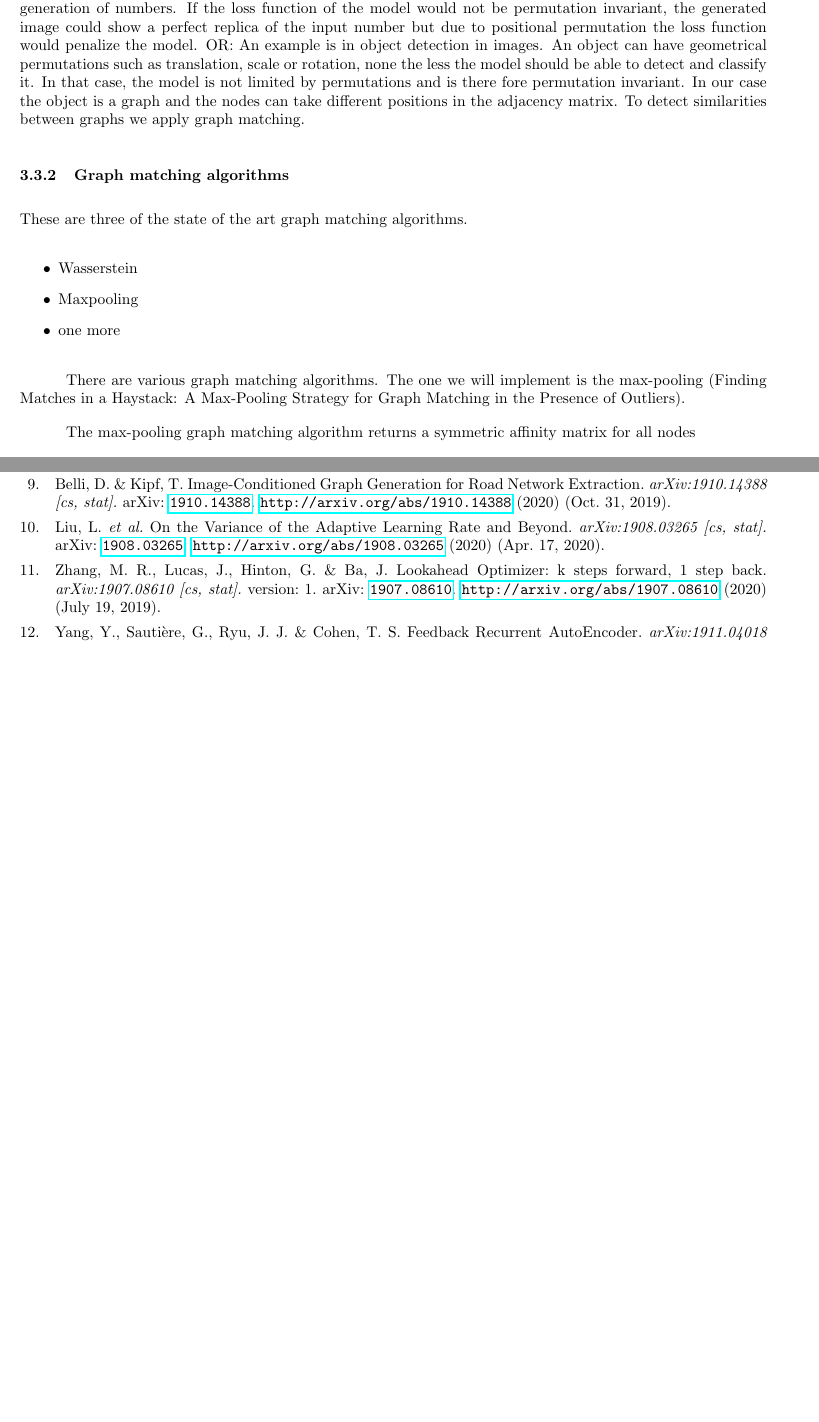
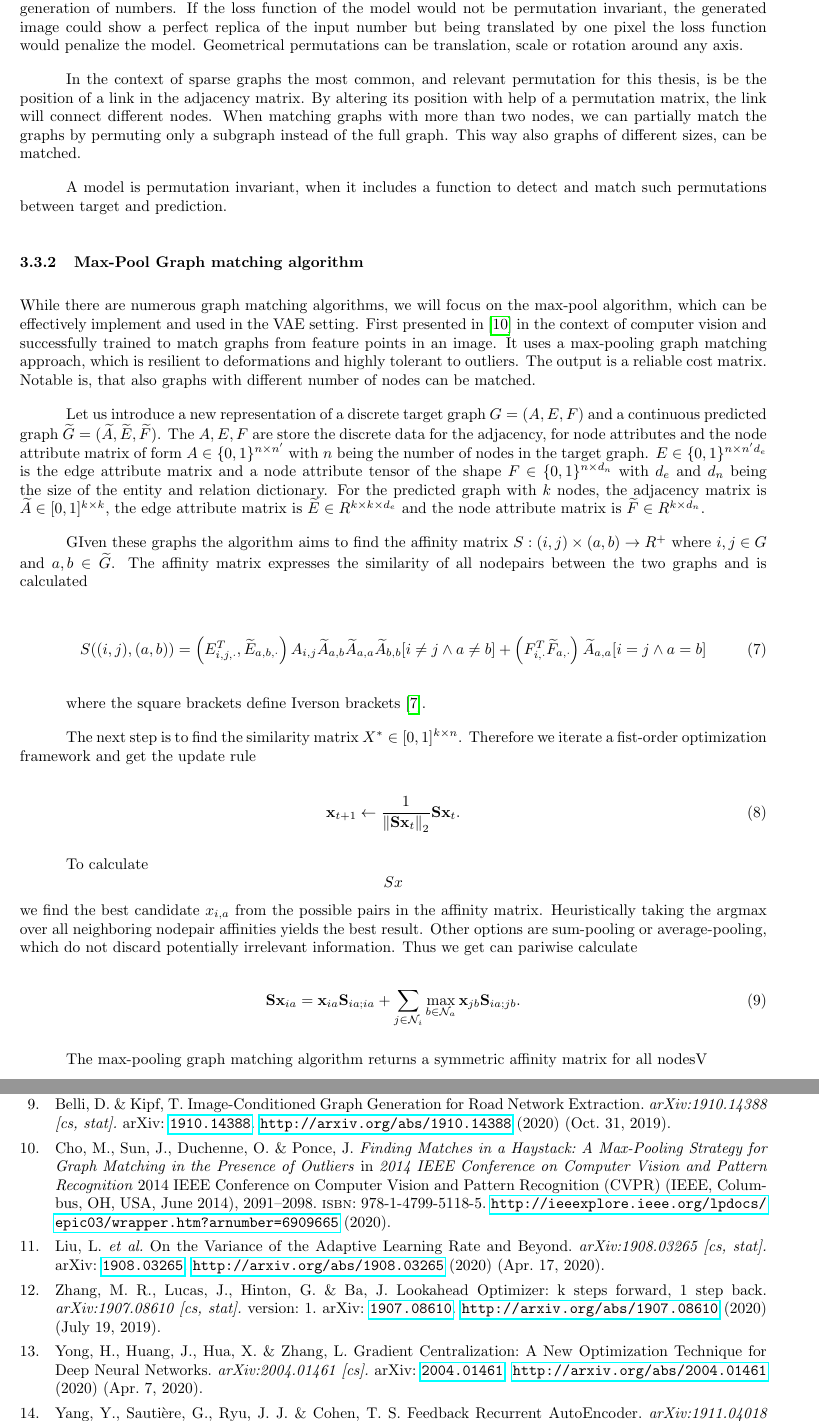
Before and after one commit to 3lLobo/Thesis, a LaTeX document (main.tex, which reads sections/section3.tex): two parts of pages 9 and 14 of 14 before the commit and two parts of pages 9 and 15 of 15 after it, joined at a grey line, cut so that both start at the same text, the shorter picture padded with empty space. The pictures show the PDF file main.pdf that the author committed with the source.

Commit message:
Feliz navidad :star:

```diff
--- a/sections/section3.tex
+++ b/sections/section3.tex
@@ -175,12 +175,18 @@ Intro to graph matching on sparse graphs.
 % The position or rotation of a graph can vary.
 % Use graph matching to detect similarities between graphs
 
-Permutation invariance refers to the invariance of a permutation of an object. An visual example is the the image generation of numbers. If the loss function of the model would not be permutation invariant, the generated image could show a perfect replica of the input number but due to positional permutation the loss function would penalize the model.
-OR: An example is in object detection in images. An object can have geometrical permutations such as translation, scale or rotation, none the less the model should be able to detect and classify it. In that case, the model is not limited by permutations and  is there fore permutation invariant.
-In our case the object is a graph and the nodes can take different positions in the adjacency matrix. To detect similarities between graphs we apply graph matching.
+Permutation invariance refers to the invariance of a permutation of an object. An visual example is the the image generation of numbers. If the loss function of the model would not be permutation invariant, the generated image could show a perfect replica of the input number but being translated by one pixel the loss function would penalize the model. Geometrical permutations can be translation, scale or rotation around any axis.
+
+In the context of sparse graphs the most common, and relevant permutation for this thesis, is be the position of a link in the adjacency matrix. By altering its position with help of a permutation matrix, the link will connect different nodes. When matching graphs with more than two nodes, we can partially match the graphs by permuting only a subgraph instead of the full graph. This way also graphs of different sizes, can be matched.
+
+A model is permutation invariant, when it includes a function to detect and match such permutations between target and prediction.
+
+
+% OR: An example is in object detection in images. An object can have geometrical permutations such as translation, scale or rotation, none the less the model should be able to detect and classify it. In that case, the model is not limited by permutations and  is there fore permutation invariant.
+% In our case the object is a graph and the nodes can take different positions in the adjacency matrix. To detect similarities between graphs we apply graph matching.
 
 \subsubsection{Max-Pool Graph matching algorithm}
-These are three of the state of the art graph matching algorithms.
+% These are three of the state of the art graph matching algorithms.
 
 % \begin{itemize}
 %     \item Wasserstein
@@ -188,14 +194,40 @@ These are three of the state of the art graph matching algorithms.
 %     \item one more
 % \end{itemize}
 
-Can be used for graphs with different number of nodes.
-% present different ones or only max-pooling?
-There are various graph matching algorithms. The one we will implement is the max-pooling (Finding Matches in a Haystack: A Max-Pooling Strategy for Graph Matching in the Presence of Outliers).
+While there are numerous graph matching algorithms, we will focus on the max-pool algorithm, which can be effectively implement and used in the VAE setting. First presented in \cite{cho_finding_2014} in the context of computer vision and successfully trained to match graphs from feature points in an image. It uses a max-pooling graph matching approach, which is resilient to deformations and highly tolerant to outliers. The output is a reliable cost matrix. Notable is, that also graphs with different number of nodes can be matched.
+
 
 % Max-pooling algorithm comes here !!!
-The max-pooling graph matching algorithm returns a symmetric affinity matrix for all nodes
+Let us introduce a new representation of a discrete target graph $G=(A, E, F)$ and a continuous predicted graph $\widetilde{G}=(\widetilde{A}, \widetilde{E}, \widetilde{F})$. The $A, E, F$ are store the discrete data for the adjacency, for node attributes and the node attribute matrix of form $A \in\{0,1\}^{n \times n^{\prime}}$ with $n$ being the number of nodes in the target graph. $E\in\{0,1\}^{n \times n^{\prime} \time d_e}$ is the edge attribute matrix and a node attribute tensor of the shape $F\in\{0,1\}^{n \times d_n}$ with $d_e$ and $d_n$ being the size of the entity and relation dictionary. For the predicted graph with $k$ nodes, the adjacency matrix is $\widetilde{A} \in[0,1]^{k \times k}$, the edge attribute matrix is $\widetilde{E} \in \mathbb{R}^{k \times k \times d_{e}}$ and the node attribute matrix is $\widetilde{F} \in \mathbb{R}^{k \times d_{n}}$.
 
-The resulting similarity matrix gives us $X*$ which is continuous and therefore useless. To transform is to a discrete $X$ we use the hungarian algorithm (GPU-accelerated Hungarian algorithms for the Linear
+
+GIven these graphs the algorithm aims to find the affinity matrix $S:(i, j) \times(a, b) \rightarrow \mathbb{R}^{+}$ where $i, j \in G$ and $a, b \in \widetilde{{G}$. The affinity matrix expresses the similarity of all nodepairs between the two graphs and is calculated
+
+\begin{equation}
+    \begin{array}{l}
+        S((i, j),(a, b)) = \left(E_{i, j, \cdot}^{T}, \widetilde{E}_{a, b, \cdot}\right) A_{i, j} \widetilde{A}_{a, b} \widetilde{A}_{a, a} \widetilde{A}_{b, b}[i \neq j \wedge a \neq b] + \left(F_{i, \cdot}^{T} \widetilde{F}_{a, \cdot}\right) \widetilde{A}_{a, a}[i=j \wedge a=b]
+    \end{array}
+\end{equation}
+
+where the square brackets define Iverson brackets \cite{simonovsky_graphvae_2018}.
+
+
+The next step is to find the similarity matrix $X^* \in[0,1]^{k \times n}$. Therefore we iterate a fist-order optimization framework and get the update rule
+
+\begin{equation}
+    \mathbf{x}_{t+1} \leftarrow \frac{1}{\left\|\mathbf{S} \mathbf{x}_{t}\right\|_{2}} \mathbf{S} \mathbf{x}_{t}.
+\end{equation}
+
+To calculate $$\text { Sx }$$ we find the best candidate $x_{i,a}$ from the possible pairs in the affinity matrix. Heuristically taking the argmax over all neighboring nodepair affinities yields the best result. Other options are sum-pooling or average-pooling, which do not discard potentially irrelevant information. Thus we get can pariwise calculate
+
+\begin{equation}
+    \mathbf{Sx}_{i a}=\mathbf{x}_{i a} \mathbf{S}_{i a ; i a}+\sum_{j \in \mathcal{N}_{i}} \max _{b \in \mathcal{N}_{a}} \mathbf{x}_{j b} \mathbf{S}_{i a ; j b}.
+\end{equation}
+
+
+The max-pooling graph matching algorithm returns a symmetric affinity matrix for all nodesV
+
+The resulting similarity matrix gives us $X*$ which is continuous and therefore useless for precise graph matching. To transform is to a discrete $X$ we use the hungarian algorithm (GPU-accelerated Hungarian algorithms for the Linear
 Assignment Problem)
 
 \textbf{Hungarian algorithm}\\
```
Also changed, not shown: main.pdf, sections/section3.tex (6 more changed lines), 1 other file.
